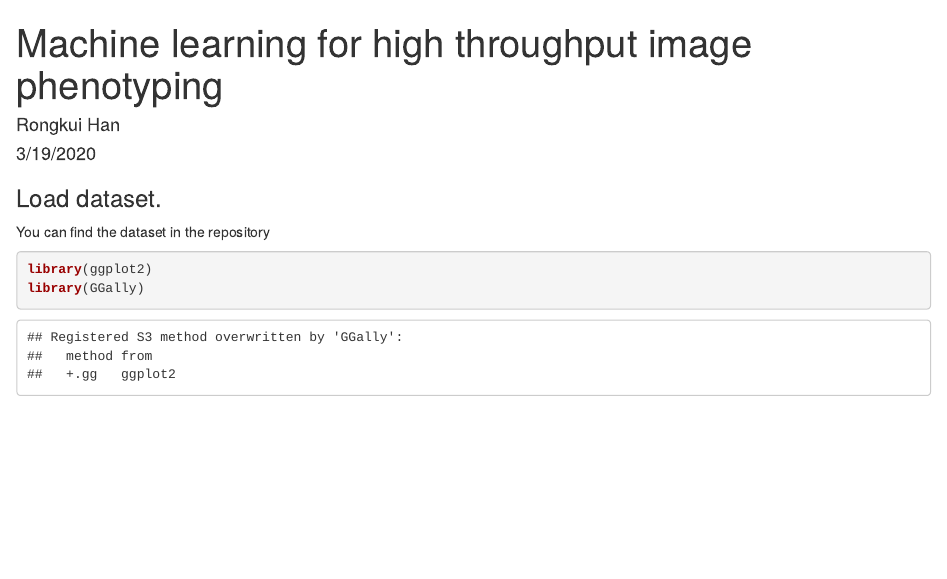
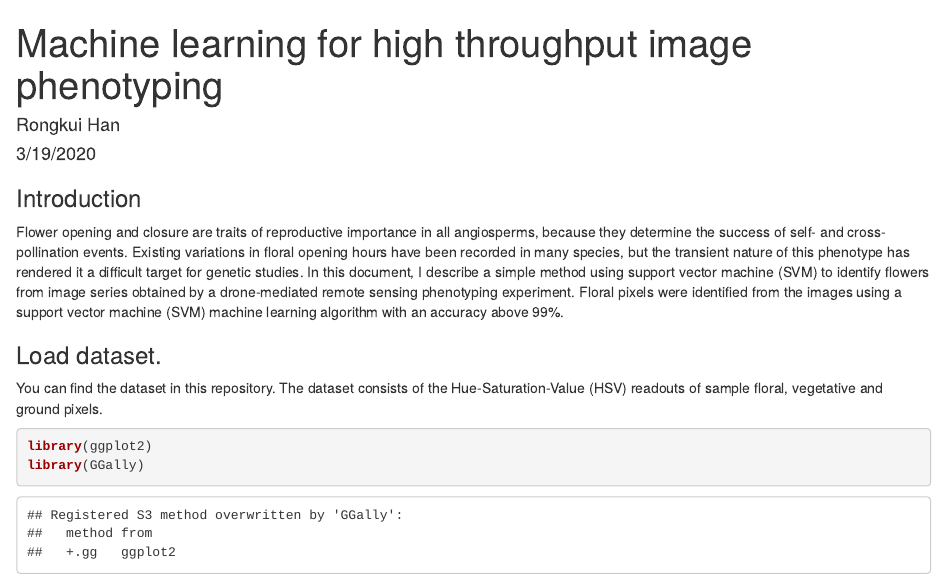
Before and after one commit to rkbhan/FloralOpening, an R Markdown document (FOH_GitHub.Rmd): the page in a window 1100 px wide, from its top. The pictures show the output file FOH_GitHub.html that the author committed with the source, opened offline.

Commit message:
edit README

````diff
--- a/FOH_GitHub.Rmd
+++ b/FOH_GitHub.Rmd
@@ -7,9 +7,13 @@ output:
     keep_md: yes
 ---
 
+### Introduction
+
+Flower opening and closure are traits of reproductive importance in all angiosperms, because they determine the success of self- and cross-pollination events. Existing variations in floral opening hours have been recorded in many species, but the transient nature of this phenotype has rendered it a difficult target for genetic studies. In this document, I describe a simple method using support vector machine (SVM) to identify flowers from image series obtained by a drone-mediated remote sensing phenotyping experiment. Floral pixels were identified from the images using a support vector machine (SVM) machine learning algorithm with an accuracy above 99%.
+
 ### Load dataset.
 
-You can find the dataset in the repository
+You can find the dataset in this repository. The dataset consists of the Hue-Saturation-Value (HSV) readouts of sample floral, vegetative and ground pixels.
 ```{r}
 library(ggplot2)
 library(GGally)
````
Also changed, not shown: FOH_GitHub.html, FOH_GitHub.md, FOH_GitHub_files/figure-html/unnamed-chunk-1-1.png, FOH_GitHub_files/figure-html/unnamed-chunk-1-2.png, FOH_GitHub_files/figure-html/unnamed-chunk-2-1.png, FOH_GitHub_files/figure-html/unnamed-chunk-3-1.png, FOH_GitHub_files/figure-html/unnamed-chunk-7-1.png.
